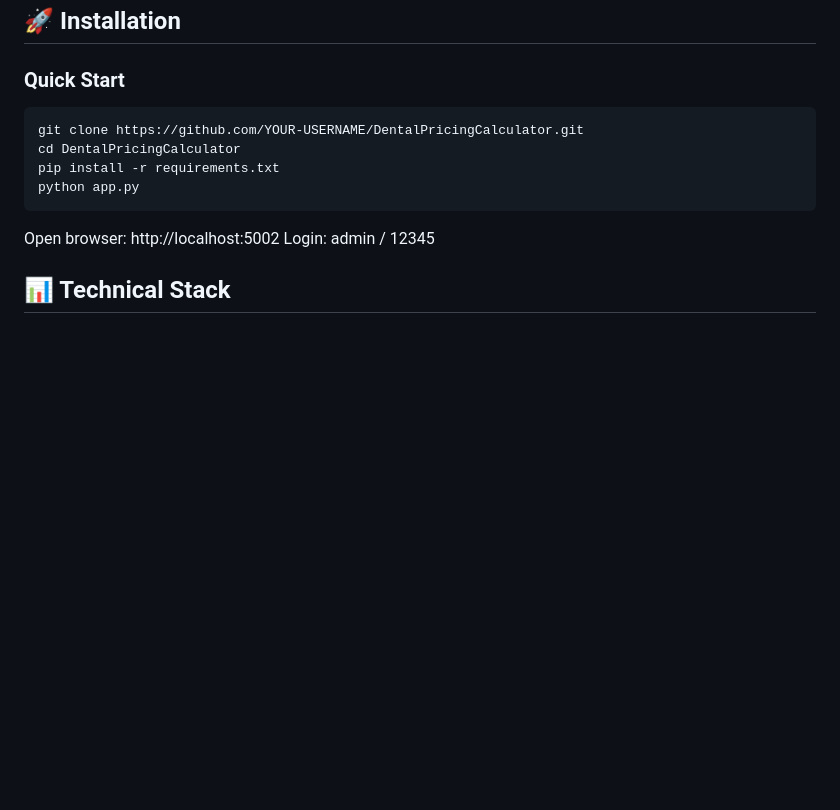
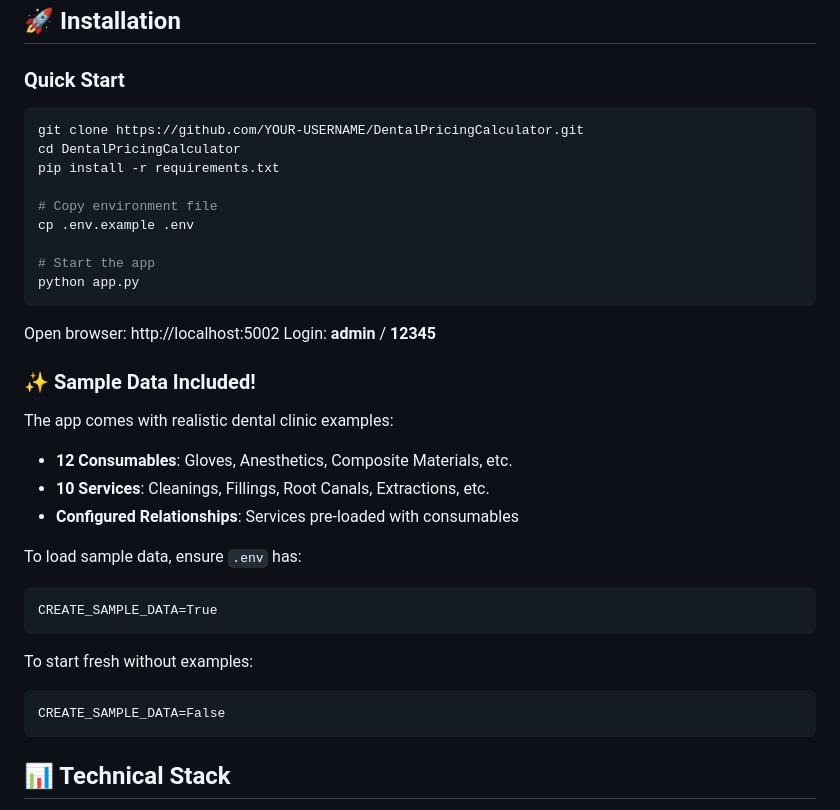
Before and after one commit to MohamedGohary96/DentalPricingCalculator, a Markdown page: README.md, the part around the change. GitHub-like rendering; blank space fills up the shorter version.

Commit message:
Update README with sample data instructions
Added:
- Environment file setup step
- Sample data information
- Instructions for enabling/disabling examples
- Clear formatting for login credentials

Co-Authored-By: Claude Sonnet 4.5 <noreply@anthropic.com>

````diff
--- a/README.md
+++ b/README.md
@@ -33,11 +33,33 @@ Where:
 git clone https://github.com/YOUR-USERNAME/DentalPricingCalculator.git
 cd DentalPricingCalculator
 pip install -r requirements.txt
+
+# Copy environment file
+cp .env.example .env
+
+# Start the app
 python app.py
 ```
 
 Open browser: http://localhost:5002
-Login: admin / 12345
+Login: **admin** / **12345**
+
+### ✨ Sample Data Included!
+
+The app comes with realistic dental clinic examples:
+- **12 Consumables**: Gloves, Anesthetics, Composite Materials, etc.
+- **10 Services**: Cleanings, Fillings, Root Canals, Extractions, etc.
+- **Configured Relationships**: Services pre-loaded with consumables
+
+To load sample data, ensure `.env` has:
+```
+CREATE_SAMPLE_DATA=True
+```
+
+To start fresh without examples:
+```
+CREATE_SAMPLE_DATA=False
+```
 
 ## 📊 Technical Stack
 
````
